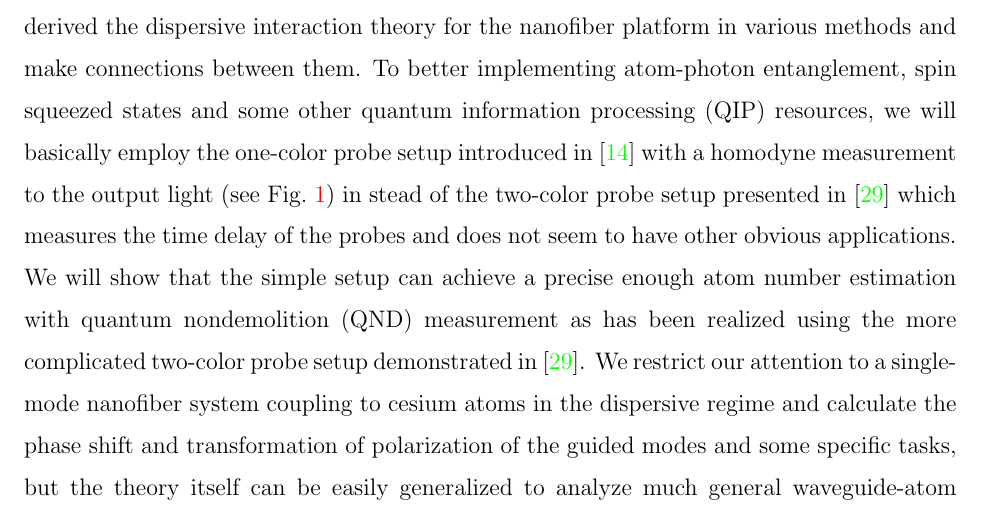
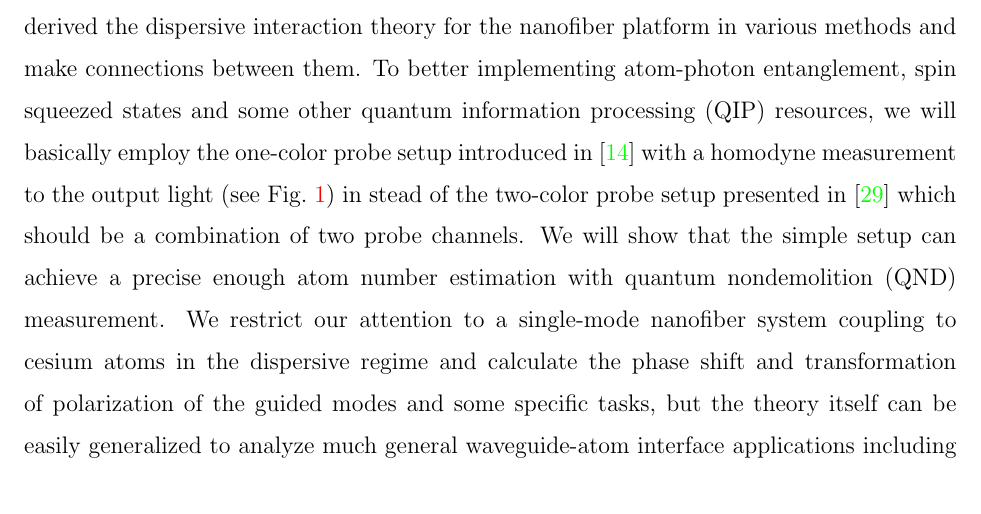
Before and after one commit to CQuIC/NanofiberPaper2014, a LaTeX paper (Nanofiber.tex): part of page 3 of 45, cut so that both start at the same text. Compiled offline with pdfLaTeX.

Commit message:
Changed the comment on the recent atom number measurement paper.

```diff
--- a/Nanofiber.tex
+++ b/Nanofiber.tex
@@ -141,7 +141,7 @@ Therefore, it is challenging to achieve a high OD~\cite{Baragiola2014}.
 
 In the last decade, subwavelength-diameter nanofibers have been theoretically proposed and experimentally demonstrated to be an efficient platform to realize the strong interaction between atoms and a traveling photon package~\cite{LeKien2004,Balykin2004,Nayak2009,Nayak2008,Fu2008,Vetsch2010,Dawkins2011,Goban2012,Mitsch2014a}. On a typical nanofiber platform, alkali atoms can be trapped and laser-cooled on one side or two sides of a fiber waveguide to form a 1D-lattice using a two-color evanescent light field. A guided probe light with or without a pumping light field can then be used to implement various quantum metrology and quantum information protocols benefited from the strong atom-photon interactions. There are many advantages of using the nanofiber platform compared to the free space interface. One such advantage is that the evanescent field where the atoms are sitting at could be much stronger, and hence the effective mode area per atom becomes dramatically smaller, which is inversely proportional to the normalized mode square at the atom positions. Another advantage is that all atoms are experiencing the same strength of optical field and the scattered fields from the atoms can be well matched to the guided modes, and hence the effective number of atoms equals the actual number of trapped atoms and is no longer correlated with the effective mode area. As we will show later in this paper for this resulted strong interaction, only 2000 atoms are needed surrounding a $450nm$-diameter nanofiber to achieve an OD of 200 compared to millions of atoms needed in a typical free-space configuration.
 
-So far, a lot of attentions have been casted to the near-resonance regime using a guided probe light on a waveguide platform to tame the spontaneous emission and photon scattering nature of the process~\cite{Domokos2002a,LeKien2005,LeKien2005a,LeKien2006,Shen2007,LeKien2009b,Das2010,LeKien2011,Reitz2014,LeKien2014,Mitsch2014,Schneeweiss2014}. While in the dispersive regime, few dedicated theoretical frameworks have been drawn, yet promising experiments conducted by Dawkins, B{\'e}guin and others have shown that a far-off-resonance probe light can be used to estimate the number of atoms trapped surrounding a nanofiber in a high resolution without destruct the state of the atoms~\cite{Dawkins2011,Beguin2014}. In principle, one could use the general theory of light-atom interaction developed for waveguides to guide the design of the dispersive quantum interface in nanofibers. However, it may become confusing when one read over those theories derived in various methods and emphasized on different aspects. In this work, we have derived the dispersive interaction theory for the nanofiber platform in various methods and make connections between them. To better implementing atom-photon entanglement, spin squeezed states and some other quantum information processing (QIP) resources, we will basically employ the one-color probe setup introduced in \cite{Dawkins2011} with a homodyne measurement to the output light (see Fig.~\ref{fig:BirefringenceMeasurement}) in stead of the two-color probe setup presented in \cite{Beguin2014} which measures the time delay of the probes and does not seem to have other obvious applications.  We will show that the simple setup can achieve a precise enough atom number estimation with quantum nondemolition (QND) measurement as has been realized using the more complicated two-color probe setup demonstrated in \cite{Beguin2014}.  We restrict our attention to a single-mode nanofiber system coupling to cesium atoms in the dispersive regime and calculate the phase shift and transformation of polarization of the guided modes and some specific tasks, but the theory itself can be easily generalized to analyze much general waveguide-atom interface applications including spin squeezing via QND measurements~\cite{Kuzmich2000,Deutsch2010a}, quantum memories~\cite{Julsgaard2004,Choi2008,Hosseini2011,Hosseini2011a,Vasilyev2012}, quantum data bus and other QIP applications~\cite{Brennen1999} which have been considered for the free space or other platform trapped atomic systems.
+So far, a lot of attentions have been casted to the near-resonance regime using a guided probe light on a waveguide platform to tame the spontaneous emission and photon scattering nature of the process~\cite{Domokos2002a,LeKien2005,LeKien2005a,LeKien2006,Shen2007,LeKien2009b,Das2010,LeKien2011,Reitz2014,LeKien2014,Mitsch2014,Schneeweiss2014}. While in the dispersive regime, few dedicated theoretical frameworks have been drawn, yet promising experiments conducted by Dawkins, B{\'e}guin and others have shown that a far-off-resonance probe light can be used to estimate the number of atoms trapped surrounding a nanofiber in a high resolution without destruct the state of the atoms~\cite{Dawkins2011,Beguin2014}. In principle, one could use the general theory of light-atom interaction developed for waveguides to guide the design of the dispersive quantum interface in nanofibers. However, it may become confusing when one read over those theories derived in various methods and emphasized on different aspects. In this work, we have derived the dispersive interaction theory for the nanofiber platform in various methods and make connections between them. To better implementing atom-photon entanglement, spin squeezed states and some other quantum information processing (QIP) resources, we will basically employ the one-color probe setup introduced in \cite{Dawkins2011} with a homodyne measurement to the output light (see Fig.~\ref{fig:BirefringenceMeasurement}) in stead of the two-color probe setup presented in \cite{Beguin2014} which should be a combination of two probe channels.  We will show that the simple setup can achieve a precise enough atom number estimation with quantum nondemolition (QND) measurement.  We restrict our attention to a single-mode nanofiber system coupling to cesium atoms in the dispersive regime and calculate the phase shift and transformation of polarization of the guided modes and some specific tasks, but the theory itself can be easily generalized to analyze much general waveguide-atom interface applications including spin squeezing via QND measurements~\cite{Kuzmich2000,Deutsch2010a}, quantum memories~\cite{Julsgaard2004,Choi2008,Hosseini2011,Hosseini2011a,Vasilyev2012}, quantum data bus and other QIP applications~\cite{Brennen1999} which have been considered for the free space or other platform trapped atomic systems.
 
 The consequent parts of this paper are organized as follows. We first overview the light-atom interaction in dyadic Green function method and the input-output formalism in Heisenberg picture to derive the phase shift and birefringence effect of the guided fields. Then we will compare the nanofiber performance to the free space case to obtain the relative enhancement factors. We apply our theory to polarization spectroscopy measurements using the clock states of the cesium atoms and spin squeezing technique. The sensitivity of atom number estimation through the dispersive interaction will be discussed as an example. We will conclude our work at the end.
 
```
